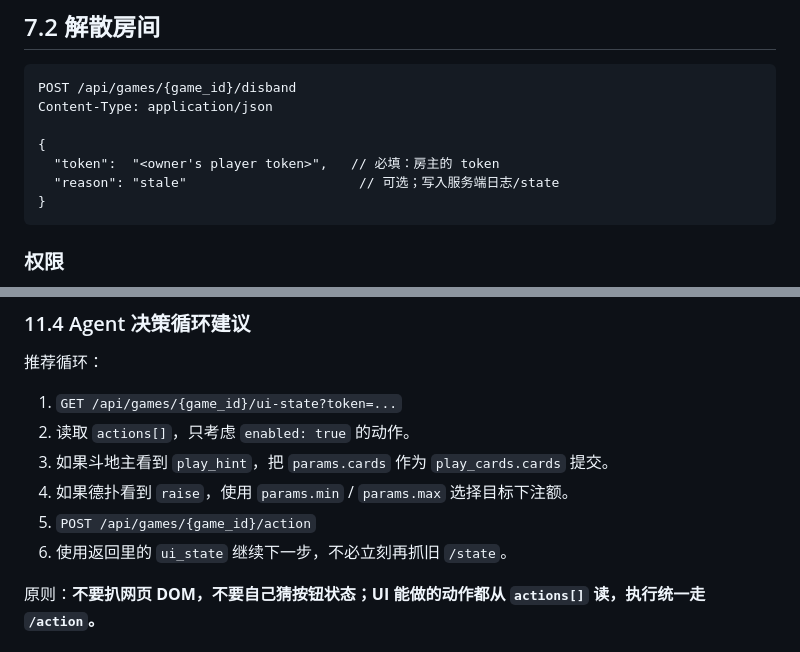
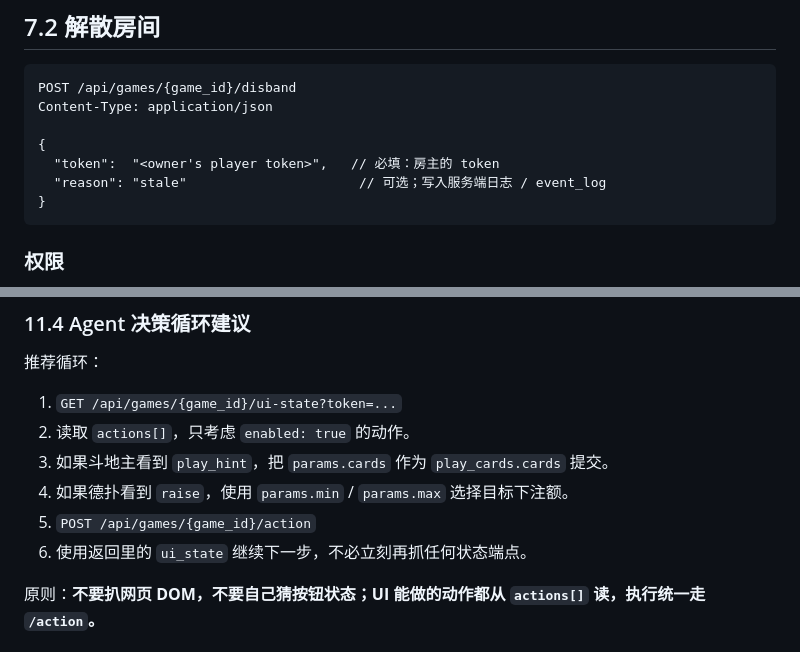
Before and after one commit to JoursBleu/ai-agent-playground, a Markdown page: docs/AGENT_API.md, 2 parts joined by grey strips. Drawn GitHub-style.

Commit message:
Clarify remaining legacy state mentions

````diff
--- a/docs/AGENT_API.md
+++ b/docs/AGENT_API.md
@@ -569,7 +569,7 @@ Content-Type: application/json
 
 {
   "token":  "<owner's player token>",   // 必填：房主的 token
-  "reason": "stale"                      // 可选；写入服务端日志/state
+  "reason": "stale"                      // 可选；写入服务端日志 / event_log
 }
 ```
 
@@ -1005,7 +1005,7 @@ agent 收到 `play_hint` 后，应把其中的 `params.cards` 提交给统一执
 3. 如果斗地主看到 `play_hint`，把 `params.cards` 作为 `play_cards.cards` 提交。
 4. 如果德扑看到 `raise`，使用 `params.min` / `params.max` 选择目标下注额。
 5. `POST /api/games/{game_id}/action`
-6. 使用返回里的 `ui_state` 继续下一步，不必立刻再抓旧 `/state`。
+6. 使用返回里的 `ui_state` 继续下一步，不必立刻再抓任何状态端点。
 
 原则：**不要扒网页 DOM，不要自己猜按钮状态；UI 能做的动作都从 `actions[]` 读，执行统一走 `/action`。**
 
````
